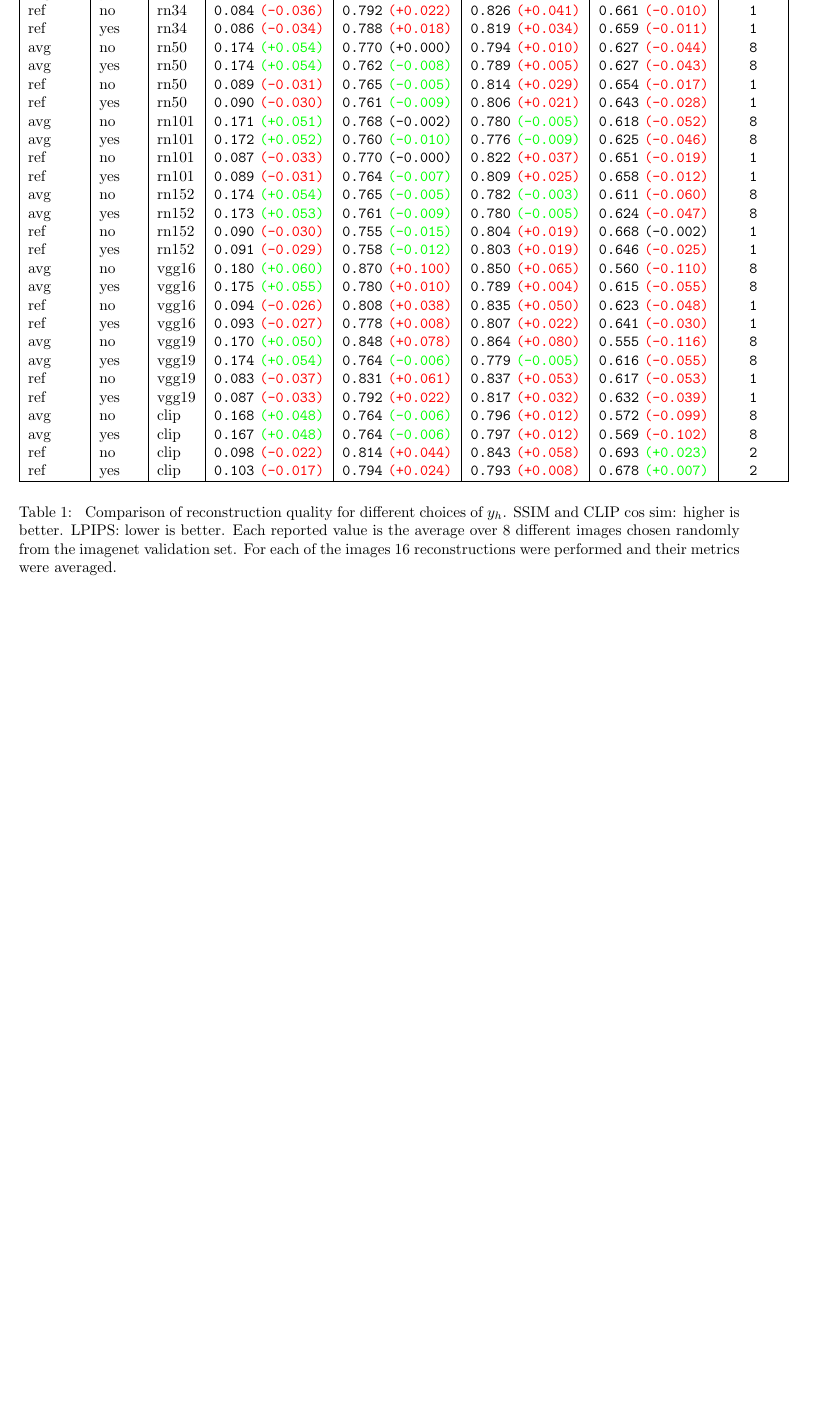
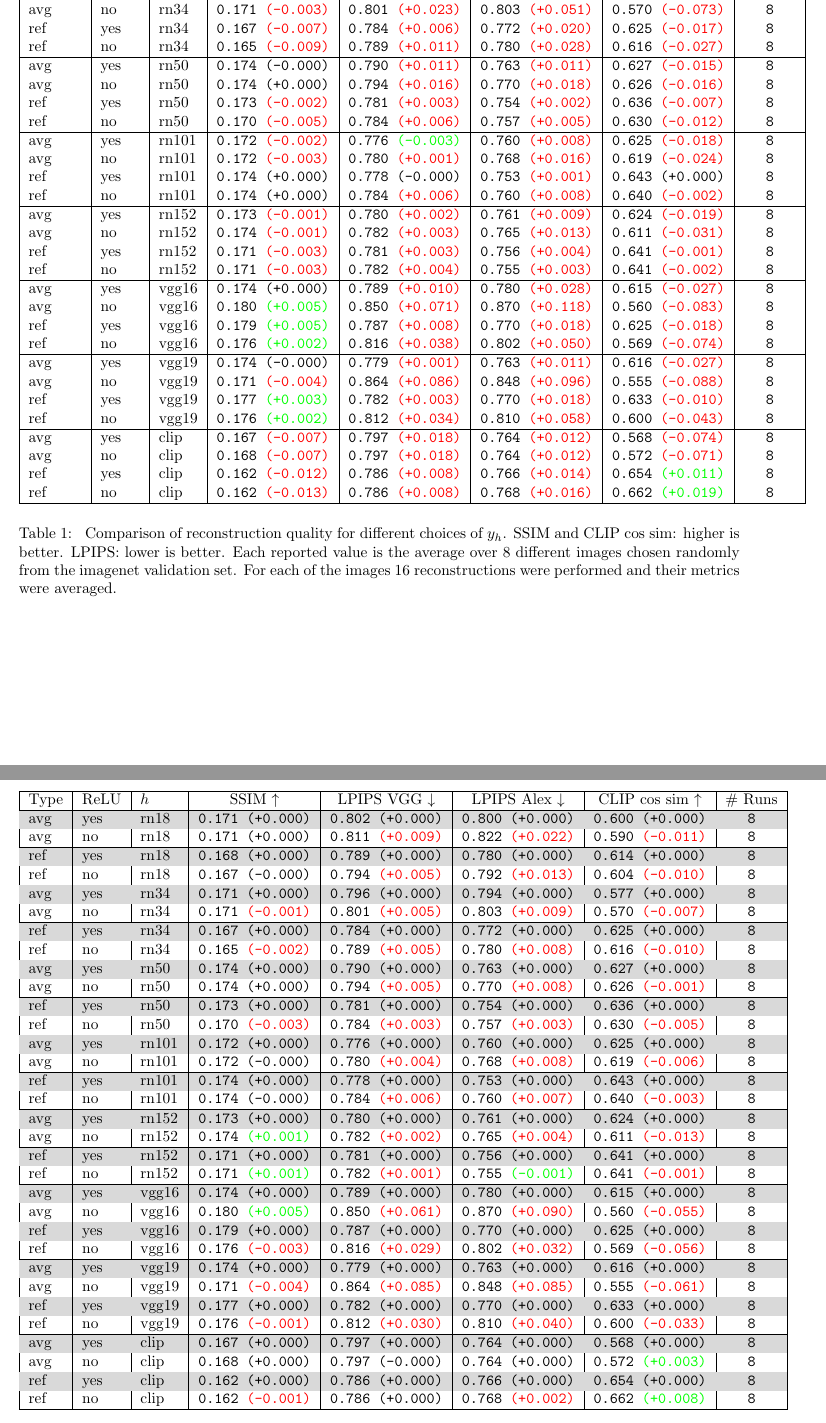
Before and after one commit to duncanturk/resnet-inversion-project, a LaTeX paper (report/main.tex, which reads report/figures/experiments_table.tex, report/figures/experiments_table_relu.tex): part of page 6 of 6 before the commit and two parts of pages 6 and 7 of 9 after it, the two joined at a grey line, cut so that both start at the same text, the shorter picture padded with empty space. Compiled offline with pdfLaTeX.

Commit message:
some comparison tables

```diff
--- a/report/figures/experiments_table.tex
+++ b/report/figures/experiments_table.tex
@@ -11,27 +4,0 @@ avg & no & rn34 & \texttt{0.171} {\color{green}\texttt{(+0.051)}} & \texttt{0.80
-avg & yes & rn34 & \texttt{0.171} {\color{green}\texttt{(+0.052)}} & \texttt{0.795} {\color{red}\texttt{(+0.024)}} & \texttt{0.796} {\color{red}\texttt{(+0.011)}} & \texttt{0.577} {\color{red}\texttt{(-0.094)}} & \texttt{8}\\
-ref & no & rn34 & \texttt{0.084} {\color{red}\texttt{(-0.036)}} & \texttt{0.792} {\color{red}\texttt{(+0.022)}} & \texttt{0.826} {\color{red}\texttt{(+0.041)}} & \texttt{0.661} {\color{red}\texttt{(-0.010)}} & \texttt{1}\\
-ref & yes & rn34 & \texttt{0.086} {\color{red}\texttt{(-0.034)}} & \texttt{0.788} {\color{red}\texttt{(+0.018)}} & \texttt{0.819} {\color{red}\texttt{(+0.034)}} & \texttt{0.659} {\color{red}\texttt{(-0.011)}} & \texttt{1}\\
-avg & no & rn50 & \texttt{0.174} {\color{green}\texttt{(+0.054)}} & \texttt{0.770} {\color{black}\texttt{(+0.000)}} & \texttt{0.794} {\color{red}\texttt{(+0.010)}} & \texttt{0.627} {\color{red}\texttt{(-0.044)}} & \texttt{8}\\
-avg & yes & rn50 & \texttt{0.174} {\color{green}\texttt{(+0.054)}} & \texttt{0.762} {\color{green}\texttt{(-0.008)}} & \texttt{0.789} {\color{red}\texttt{(+0.005)}} & \texttt{0.627} {\color{red}\texttt{(-0.043)}} & \texttt{8}\\
-ref & no & rn50 & \texttt{0.089} {\color{red}\texttt{(-0.031)}} & \texttt{0.765} {\color{green}\texttt{(-0.005)}} & \texttt{0.814} {\color{red}\texttt{(+0.029)}} & \texttt{0.654} {\color{red}\texttt{(-0.017)}} & \texttt{1}\\
-ref & yes & rn50 & \texttt{0.090} {\color{red}\texttt{(-0.030)}} & \texttt{0.761} {\color{green}\texttt{(-0.009)}} & \texttt{0.806} {\color{red}\texttt{(+0.021)}} & \texttt{0.643} {\color{red}\texttt{(-0.028)}} & \texttt{1}\\
-avg & no & rn101 & \texttt{0.171} {\color{green}\texttt{(+0.051)}} & \texttt{0.768} {\color{black}\texttt{(-0.002)}} & \texttt{0.780} {\color{green}\texttt{(-0.005)}} & \texttt{0.618} {\color{red}\texttt{(-0.052)}} & \texttt{8}\\
-avg & yes & rn101 & \texttt{0.172} {\color{green}\texttt{(+0.052)}} & \texttt{0.760} {\color{green}\texttt{(-0.010)}} & \texttt{0.776} {\color{green}\texttt{(-0.009)}} & \texttt{0.625} {\color{red}\texttt{(-0.046)}} & \texttt{8}\\
-ref & no & rn101 & \texttt{0.087} {\color{red}\texttt{(-0.033)}} & \texttt{0.770} {\color{black}\texttt{(-0.000)}} & \texttt{0.822} {\color{red}\texttt{(+0.037)}} & \texttt{0.651} {\color{red}\texttt{(-0.019)}} & \texttt{1}\\
-ref & yes & rn101 & \texttt{0.089} {\color{red}\texttt{(-0.031)}} & \texttt{0.764} {\color{green}\texttt{(-0.007)}} & \texttt{0.809} {\color{red}\texttt{(+0.025)}} & \texttt{0.658} {\color{red}\texttt{(-0.012)}} & \texttt{1}\\
-avg & no & rn152 & \texttt{0.174} {\color{green}\texttt{(+0.054)}} & \texttt{0.765} {\color{green}\texttt{(-0.005)}} & \texttt{0.782} {\color{green}\texttt{(-0.003)}} & \texttt{0.611} {\color{red}\texttt{(-0.060)}} & \texttt{8}\\
-avg & yes & rn152 & \texttt{0.173} {\color{green}\texttt{(+0.053)}} & \texttt{0.761} {\color{green}\texttt{(-0.009)}} & \texttt{0.780} {\color{green}\texttt{(-0.005)}} & \texttt{0.624} {\color{red}\texttt{(-0.047)}} & \texttt{8}\\
-ref & no & rn152 & \texttt{0.090} {\color{red}\texttt{(-0.030)}} & \texttt{0.755} {\color{green}\texttt{(-0.015)}} & \texttt{0.804} {\color{red}\texttt{(+0.019)}} & \texttt{0.668} {\color{black}\texttt{(-0.002)}} & \texttt{1}\\
-ref & yes & rn152 & \texttt{0.091} {\color{red}\texttt{(-0.029)}} & \texttt{0.758} {\color{green}\texttt{(-0.012)}} & \texttt{0.803} {\color{red}\texttt{(+0.019)}} & \texttt{0.646} {\color{red}\texttt{(-0.025)}} & \texttt{1}\\
-avg & no & vgg16 & \texttt{0.180} {\color{green}\texttt{(+0.060)}} & \texttt{0.870} {\color{red}\texttt{(+0.100)}} & \texttt{0.850} {\color{red}\texttt{(+0.065)}} & \texttt{0.560} {\color{red}\texttt{(-0.110)}} & \texttt{8}\\
-avg & yes & vgg16 & \texttt{0.175} {\color{green}\texttt{(+0.055)}} & \texttt{0.780} {\color{red}\texttt{(+0.010)}} & \texttt{0.789} {\color{red}\texttt{(+0.004)}} & \texttt{0.615} {\color{red}\texttt{(-0.055)}} & \texttt{8}\\
-ref & no & vgg16 & \texttt{0.094} {\color{red}\texttt{(-0.026)}} & \texttt{0.808} {\color{red}\texttt{(+0.038)}} & \texttt{0.835} {\color{red}\texttt{(+0.050)}} & \texttt{0.623} {\color{red}\texttt{(-0.048)}} & \texttt{1}\\
-ref & yes & vgg16 & \texttt{0.093} {\color{red}\texttt{(-0.027)}} & \texttt{0.778} {\color{red}\texttt{(+0.008)}} & \texttt{0.807} {\color{red}\texttt{(+0.022)}} & \texttt{0.641} {\color{red}\texttt{(-0.030)}} & \texttt{1}\\
-avg & no & vgg19 & \texttt{0.170} {\color{green}\texttt{(+0.050)}} & \texttt{0.848} {\color{red}\texttt{(+0.078)}} & \texttt{0.864} {\color{red}\texttt{(+0.080)}} & \texttt{0.555} {\color{red}\texttt{(-0.116)}} & \texttt{8}\\
-avg & yes & vgg19 & \texttt{0.174} {\color{green}\texttt{(+0.054)}} & \texttt{0.764} {\color{green}\texttt{(-0.006)}} & \texttt{0.779} {\color{green}\texttt{(-0.005)}} & \texttt{0.616} {\color{red}\texttt{(-0.055)}} & \texttt{8}\\
-ref & no & vgg19 & \texttt{0.083} {\color{red}\texttt{(-0.037)}} & \texttt{0.831} {\color{red}\texttt{(+0.061)}} & \texttt{0.837} {\color{red}\texttt{(+0.053)}} & \texttt{0.617} {\color{red}\texttt{(-0.053)}} & \texttt{1}\\
-ref & yes & vgg19 & \texttt{0.087} {\color{red}\texttt{(-0.033)}} & \texttt{0.792} {\color{red}\texttt{(+0.022)}} & \texttt{0.817} {\color{red}\texttt{(+0.032)}} & \texttt{0.632} {\color{red}\texttt{(-0.039)}} & \texttt{1}\\
-avg & no & clip & \texttt{0.168} {\color{green}\texttt{(+0.048)}} & \texttt{0.764} {\color{green}\texttt{(-0.006)}} & \texttt{0.796} {\color{red}\texttt{(+0.012)}} & \texttt{0.572} {\color{red}\texttt{(-0.099)}} & \texttt{8}\\
-avg & yes & clip & \texttt{0.167} {\color{green}\texttt{(+0.048)}} & \texttt{0.764} {\color{green}\texttt{(-0.006)}} & \texttt{0.797} {\color{red}\texttt{(+0.012)}} & \texttt{0.569} {\color{red}\texttt{(-0.102)}} & \texttt{8}\\
-ref & no & clip & \texttt{0.098} {\color{red}\texttt{(-0.022)}} & \texttt{0.814} {\color{red}\texttt{(+0.044)}} & \texttt{0.843} {\color{red}\texttt{(+0.058)}} & \texttt{0.693} {\color{green}\texttt{(+0.023)}} & \texttt{2}\\
-ref & yes & clip & \texttt{0.103} {\color{red}\texttt{(-0.017)}} & \texttt{0.794} {\color{red}\texttt{(+0.024)}} & \texttt{0.793} {\color{red}\texttt{(+0.008)}} & \texttt{0.678} {\color{green}\texttt{(+0.007)}} & \texttt{2}\\
@@ -38,2 +12,36 @@ ref & yes & clip & \texttt{0.103} {\color{red}\texttt{(-0.017)}} & \texttt{0.794
+avg & yes & rn34 & \texttt{0.171 {\color{red}(-0.003)}} & \texttt{0.796 {\color{red}(+0.018)}} & \texttt{0.794 {\color{red}(+0.042)}} & \texttt{0.577 {\color{red}(-0.066)}} & \texttt{8} \\
+avg & no & rn34 & \texttt{0.171 {\color{red}(-0.003)}} & \texttt{0.801 {\color{red}(+0.023)}} & \texttt{0.803 {\color{red}(+0.051)}} & \texttt{0.570 {\color{red}(-0.073)}} & \texttt{8} \\
+ref & yes & rn34 & \texttt{0.167 {\color{red}(-0.007)}} & \texttt{0.784 {\color{red}(+0.006)}} & \texttt{0.772 {\color{red}(+0.020)}} & \texttt{0.625 {\color{red}(-0.017)}} & \texttt{8} \\
+ref & no & rn34 & \texttt{0.165 {\color{red}(-0.009)}} & \texttt{0.789 {\color{red}(+0.011)}} & \texttt{0.780 {\color{red}(+0.028)}} & \texttt{0.616 {\color{red}(-0.027)}} & \texttt{8} \\
+\hline
+avg & yes & rn50 & \texttt{0.174 {\color{black}(-0.000)}} & \texttt{0.790 {\color{red}(+0.011)}} & \texttt{0.763 {\color{red}(+0.011)}} & \texttt{0.627 {\color{red}(-0.015)}} & \texttt{8} \\
+avg & no & rn50 & \texttt{0.174 {\color{black}(+0.000)}} & \texttt{0.794 {\color{red}(+0.016)}} & \texttt{0.770 {\color{red}(+0.018)}} & \texttt{0.626 {\color{red}(-0.016)}} & \texttt{8} \\
+ref & yes & rn50 & \texttt{0.173 {\color{red}(-0.002)}} & \texttt{0.781 {\color{red}(+0.003)}} & \texttt{0.754 {\color{red}(+0.002)}} & \texttt{0.636 {\color{red}(-0.007)}} & \texttt{8} \\
+ref & no & rn50 & \texttt{0.170 {\color{red}(-0.005)}} & \texttt{0.784 {\color{red}(+0.006)}} & \texttt{0.757 {\color{red}(+0.005)}} & \texttt{0.630 {\color{red}(-0.012)}} & \texttt{8} \\
+\hline
+avg & yes & rn101 & \texttt{0.172 {\color{red}(-0.002)}} & \texttt{0.776 {\color{green}(-0.003)}} & \texttt{0.760 {\color{red}(+0.008)}} & \texttt{0.625 {\color{red}(-0.018)}} & \texttt{8} \\
+avg & no & rn101 & \texttt{0.172 {\color{red}(-0.003)}} & \texttt{0.780 {\color{red}(+0.001)}} & \texttt{0.768 {\color{red}(+0.016)}} & \texttt{0.619 {\color{red}(-0.024)}} & \texttt{8} \\
+ref & yes & rn101 & \texttt{0.174 {\color{black}(+0.000)}} & \texttt{0.778 {\color{black}(-0.000)}} & \texttt{0.753 {\color{red}(+0.001)}} & \texttt{0.643 {\color{black}(+0.000)}} & \texttt{8} \\
+ref & no & rn101 & \texttt{0.174 {\color{black}(+0.000)}} & \texttt{0.784 {\color{red}(+0.006)}} & \texttt{0.760 {\color{red}(+0.008)}} & \texttt{0.640 {\color{red}(-0.002)}} & \texttt{8} \\
+\hline
+avg & yes & rn152 & \texttt{0.173 {\color{red}(-0.001)}} & \texttt{0.780 {\color{red}(+0.002)}} & \texttt{0.761 {\color{red}(+0.009)}} & \texttt{0.624 {\color{red}(-0.019)}} & \texttt{8} \\
+avg & no & rn152 & \texttt{0.174 {\color{red}(-0.001)}} & \texttt{0.782 {\color{red}(+0.003)}} & \texttt{0.765 {\color{red}(+0.013)}} & \texttt{0.611 {\color{red}(-0.031)}} & \texttt{8} \\
+ref & yes & rn152 & \texttt{0.171 {\color{red}(-0.003)}} & \texttt{0.781 {\color{red}(+0.003)}} & \texttt{0.756 {\color{red}(+0.004)}} & \texttt{0.641 {\color{red}(-0.001)}} & \texttt{8} \\
+ref & no & rn152 & \texttt{0.171 {\color{red}(-0.003)}} & \texttt{0.782 {\color{red}(+0.004)}} & \texttt{0.755 {\color{red}(+0.003)}} & \texttt{0.641 {\color{red}(-0.002)}} & \texttt{8} \\
+\hline
+avg & yes & vgg16 & \texttt{0.174 {\color{black}(+0.000)}} & \texttt{0.789 {\color{red}(+0.010)}} & \texttt{0.780 {\color{red}(+0.028)}} & \texttt{0.615 {\color{red}(-0.027)}} & \texttt{8} \\
+avg & no & vgg16 & \texttt{0.180 {\color{green}(+0.005)}} & \texttt{0.850 {\color{red}(+0.071)}} & \texttt{0.870 {\color{red}(+0.118)}} & \texttt{0.560 {\color{red}(-0.083)}} & \texttt{8} \\
+ref & yes & vgg16 & \texttt{0.179 {\color{green}(+0.005)}} & \texttt{0.787 {\color{red}(+0.008)}} & \texttt{0.770 {\color{red}(+0.018)}} & \texttt{0.625 {\color{red}(-0.018)}} & \texttt{8} \\
+ref & no & vgg16 & \texttt{0.176 {\color{green}(+0.002)}} & \texttt{0.816 {\color{red}(+0.038)}} & \texttt{0.802 {\color{red}(+0.050)}} & \texttt{0.569 {\color{red}(-0.074)}} & \texttt{8} \\
+\hline
+avg & yes & vgg19 & \texttt{0.174 {\color{black}(-0.000)}} & \texttt{0.779 {\color{red}(+0.001)}} & \texttt{0.763 {\color{red}(+0.011)}} & \texttt{0.616 {\color{red}(-0.027)}} & \texttt{8} \\
+avg & no & vgg19 & \texttt{0.171 {\color{red}(-0.004)}} & \texttt{0.864 {\color{red}(+0.086)}} & \texttt{0.848 {\color{red}(+0.096)}} & \texttt{0.555 {\color{red}(-0.088)}} & \texttt{8} \\
+ref & yes & vgg19 & \texttt{0.177 {\color{green}(+0.003)}} & \texttt{0.782 {\color{red}(+0.003)}} & \texttt{0.770 {\color{red}(+0.018)}} & \texttt{0.633 {\color{red}(-0.010)}} & \texttt{8} \\
+ref & no & vgg19 & \texttt{0.176 {\color{green}(+0.002)}} & \texttt{0.812 {\color{red}(+0.034)}} & \texttt{0.810 {\color{red}(+0.058)}} & \texttt{0.600 {\color{red}(-0.043)}} & \texttt{8} \\
+\hline
+avg & yes & clip & \texttt{0.167 {\color{red}(-0.007)}} & \texttt{0.797 {\color{red}(+0.018)}} & \texttt{0.764 {\color{red}(+0.012)}} & \texttt{0.568 {\color{red}(-0.074)}} & \texttt{8} \\
+avg & no & clip & \texttt{0.168 {\color{red}(-0.007)}} & \texttt{0.797 {\color{red}(+0.018)}} & \texttt{0.764 {\color{red}(+0.012)}} & \texttt{0.572 {\color{red}(-0.071)}} & \texttt{8} \\
+ref & yes & clip & \texttt{0.162 {\color{red}(-0.012)}} & \texttt{0.786 {\color{red}(+0.008)}} & \texttt{0.766 {\color{red}(+0.014)}} & \texttt{0.654 {\color{green}(+0.011)}} & \texttt{8} \\
+ref & no & clip & \texttt{0.162 {\color{red}(-0.013)}} & \texttt{0.786 {\color{red}(+0.008)}} & \texttt{0.768 {\color{red}(+0.016)}} & \texttt{0.662 {\color{green}(+0.019)}} & \texttt{8} \\
 \hline
 \end{tabular}
--- /dev/null
+++ b/report/figures/experiments_table_relu.tex
@@ -0,0 +1,53 @@
+\begin{tabular}{|l|l|l|c|c|c|c|c|}
+\hline
+Type & ReLU & $h$ & SSIM $\uparrow$ & LPIPS VGG $\downarrow$ & LPIPS Alex $\downarrow$ & CLIP cos sim $\uparrow$ & \# Runs \\
+\hline
+\rowcolor{verylightgray}avg & yes & rn18 & \texttt{0.171 {\color{black}(+0.000)}} & \texttt{0.802 {\color{black}(+0.000)}} & \texttt{0.800 {\color{black}(+0.000)}} & \texttt{0.600 {\color{black}(+0.000)}} & \texttt{8} \\
+avg & no & rn18 & \texttt{0.171 {\color{black}(+0.000)}} & \texttt{0.811 {\color{red}(+0.009)}} & \texttt{0.822 {\color{red}(+0.022)}} & \texttt{0.590 {\color{red}(-0.011)}} & \texttt{8} \\
+\hline
+\rowcolor{verylightgray}ref & yes & rn18 & \texttt{0.168 {\color{black}(+0.000)}} & \texttt{0.789 {\color{black}(+0.000)}} & \texttt{0.780 {\color{black}(+0.000)}} & \texttt{0.614 {\color{black}(+0.000)}} & \texttt{8} \\
+ref & no & rn18 & \texttt{0.167 {\color{black}(-0.000)}} & \texttt{0.794 {\color{red}(+0.005)}} & \texttt{0.792 {\color{red}(+0.013)}} & \texttt{0.604 {\color{red}(-0.010)}} & \texttt{8} \\
+\hline
+\rowcolor{verylightgray}avg & yes & rn34 & \texttt{0.171 {\color{black}(+0.000)}} & \texttt{0.796 {\color{black}(+0.000)}} & \texttt{0.794 {\color{black}(+0.000)}} & \texttt{0.577 {\color{black}(+0.000)}} & \texttt{8} \\
+avg & no & rn34 & \texttt{0.171 {\color{red}(-0.001)}} & \texttt{0.801 {\color{red}(+0.005)}} & \texttt{0.803 {\color{red}(+0.009)}} & \texttt{0.570 {\color{red}(-0.007)}} & \texttt{8} \\
+\hline
+\rowcolor{verylightgray}ref & yes & rn34 & \texttt{0.167 {\color{black}(+0.000)}} & \texttt{0.784 {\color{black}(+0.000)}} & \texttt{0.772 {\color{black}(+0.000)}} & \texttt{0.625 {\color{black}(+0.000)}} & \texttt{8} \\
+ref & no & rn34 & \texttt{0.165 {\color{red}(-0.002)}} & \texttt{0.789 {\color{red}(+0.005)}} & \texttt{0.780 {\color{red}(+0.008)}} & \texttt{0.616 {\color{red}(-0.010)}} & \texttt{8} \\
+\hline
+\rowcolor{verylightgray}avg & yes & rn50 & \texttt{0.174 {\color{black}(+0.000)}} & \texttt{0.790 {\color{black}(+0.000)}} & \texttt{0.763 {\color{black}(+0.000)}} & \texttt{0.627 {\color{black}(+0.000)}} & \texttt{8} \\
+avg & no & rn50 & \texttt{0.174 {\color{black}(+0.000)}} & \texttt{0.794 {\color{red}(+0.005)}} & \texttt{0.770 {\color{red}(+0.008)}} & \texttt{0.626 {\color{red}(-0.001)}} & \texttt{8} \\
+\hline
+\rowcolor{verylightgray}ref & yes & rn50 & \texttt{0.173 {\color{black}(+0.000)}} & \texttt{0.781 {\color{black}(+0.000)}} & \texttt{0.754 {\color{black}(+0.000)}} & \texttt{0.636 {\color{black}(+0.000)}} & \texttt{8} \\
+ref & no & rn50 & \texttt{0.170 {\color{red}(-0.003)}} & \texttt{0.784 {\color{red}(+0.003)}} & \texttt{0.757 {\color{red}(+0.003)}} & \texttt{0.630 {\color{red}(-0.005)}} & \texttt{8} \\
+\hline
+\rowcolor{verylightgray}avg & yes & rn101 & \texttt{0.172 {\color{black}(+0.000)}} & \texttt{0.776 {\color{black}(+0.000)}} & \texttt{0.760 {\color{black}(+0.000)}} & \texttt{0.625 {\color{black}(+0.000)}} & \texttt{8} \\
+avg & no & rn101 & \texttt{0.172 {\color{black}(-0.000)}} & \texttt{0.780 {\color{red}(+0.004)}} & \texttt{0.768 {\color{red}(+0.008)}} & \texttt{0.619 {\color{red}(-0.006)}} & \texttt{8} \\
+\hline
+\rowcolor{verylightgray}ref & yes & rn101 & \texttt{0.174 {\color{black}(+0.000)}} & \texttt{0.778 {\color{black}(+0.000)}} & \texttt{0.753 {\color{black}(+0.000)}} & \texttt{0.643 {\color{black}(+0.000)}} & \texttt{8} \\
+ref & no & rn101 & \texttt{0.174 {\color{black}(-0.000)}} & \texttt{0.784 {\color{red}(+0.006)}} & \texttt{0.760 {\color{red}(+0.007)}} & \texttt{0.640 {\color{red}(-0.003)}} & \texttt{8} \\
+\hline
+\rowcolor{verylightgray}avg & yes & rn152 & \texttt{0.173 {\color{black}(+0.000)}} & \texttt{0.780 {\color{black}(+0.000)}} & \texttt{0.761 {\color{black}(+0.000)}} & \texttt{0.624 {\color{black}(+0.000)}} & \texttt{8} \\
+avg & no & rn152 & \texttt{0.174 {\color{green}(+0.001)}} & \texttt{0.782 {\color{red}(+0.002)}} & \texttt{0.765 {\color{red}(+0.004)}} & \texttt{0.611 {\color{red}(-0.013)}} & \texttt{8} \\
+\hline
+\rowcolor{verylightgray}ref & yes & rn152 & \texttt{0.171 {\color{black}(+0.000)}} & \texttt{0.781 {\color{black}(+0.000)}} & \texttt{0.756 {\color{black}(+0.000)}} & \texttt{0.641 {\color{black}(+0.000)}} & \texttt{8} \\
+ref & no & rn152 & \texttt{0.171 {\color{green}(+0.001)}} & \texttt{0.782 {\color{red}(+0.001)}} & \texttt{0.755 {\color{green}(-0.001)}} & \texttt{0.641 {\color{red}(-0.001)}} & \texttt{8} \\
+\hline
+\rowcolor{verylightgray}avg & yes & vgg16 & \texttt{0.174 {\color{black}(+0.000)}} & \texttt{0.789 {\color{black}(+0.000)}} & \texttt{0.780 {\color{black}(+0.000)}} & \texttt{0.615 {\color{black}(+0.000)}} & \texttt{8} \\
+avg & no & vgg16 & \texttt{0.180 {\color{green}(+0.005)}} & \texttt{0.850 {\color{red}(+0.061)}} & \texttt{0.870 {\color{red}(+0.090)}} & \texttt{0.560 {\color{red}(-0.055)}} & \texttt{8} \\
+\hline
+\rowcolor{verylightgray}ref & yes & vgg16 & \texttt{0.179 {\color{black}(+0.000)}} & \texttt{0.787 {\color{black}(+0.000)}} & \texttt{0.770 {\color{black}(+0.000)}} & \texttt{0.625 {\color{black}(+0.000)}} & \texttt{8} \\
+ref & no & vgg16 & \texttt{0.176 {\color{red}(-0.003)}} & \texttt{0.816 {\color{red}(+0.029)}} & \texttt{0.802 {\color{red}(+0.032)}} & \texttt{0.569 {\color{red}(-0.056)}} & \texttt{8} \\
+\hline
+\rowcolor{verylightgray}avg & yes & vgg19 & \texttt{0.174 {\color{black}(+0.000)}} & \texttt{0.779 {\color{black}(+0.000)}} & \texttt{0.763 {\color{black}(+0.000)}} & \texttt{0.616 {\color{black}(+0.000)}} & \texttt{8} \\
+avg & no & vgg19 & \texttt{0.171 {\color{red}(-0.004)}} & \texttt{0.864 {\color{red}(+0.085)}} & \texttt{0.848 {\color{red}(+0.085)}} & \texttt{0.555 {\color{red}(-0.061)}} & \texttt{8} \\
+\hline
+\rowcolor{verylightgray}ref & yes & vgg19 & \texttt{0.177 {\color{black}(+0.000)}} & \texttt{0.782 {\color{black}(+0.000)}} & \texttt{0.770 {\color{black}(+0.000)}} & \texttt{0.633 {\color{black}(+0.000)}} & \texttt{8} \\
+ref & no & vgg19 & \texttt{0.176 {\color{red}(-0.001)}} & \texttt{0.812 {\color{red}(+0.030)}} & \texttt{0.810 {\color{red}(+0.040)}} & \texttt{0.600 {\color{red}(-0.033)}} & \texttt{8} \\
+\hline
+\rowcolor{verylightgray}avg & yes & clip & \texttt{0.167 {\color{black}(+0.000)}} & \texttt{0.797 {\color{black}(+0.000)}} & \texttt{0.764 {\color{black}(+0.000)}} & \texttt{0.568 {\color{black}(+0.000)}} & \texttt{8} \\
+avg & no & clip & \texttt{0.168 {\color{black}(+0.000)}} & \texttt{0.797 {\color{black}(-0.000)}} & \texttt{0.764 {\color{black}(+0.000)}} & \texttt{0.572 {\color{green}(+0.003)}} & \texttt{8} \\
+\hline
+\rowcolor{verylightgray}ref & yes & clip & \texttt{0.162 {\color{black}(+0.000)}} & \texttt{0.786 {\color{black}(+0.000)}} & \texttt{0.766 {\color{black}(+0.000)}} & \texttt{0.654 {\color{black}(+0.000)}} & \texttt{8} \\
+ref & no & clip & \texttt{0.162 {\color{red}(-0.001)}} & \texttt{0.786 {\color{black}(+0.000)}} & \texttt{0.768 {\color{red}(+0.002)}} & \texttt{0.662 {\color{green}(+0.008)}} & \texttt{8} \\
+\hline
+\end{tabular}
--- a/report/main.tex
+++ b/report/main.tex
@@ -5,8 +5,10 @@
 \usepackage{amssymb}
 \usepackage{hyperref}
 \usepackage{geometry}
+\usepackage[table]{xcolor}
 \usepackage{cite}
-\usepackage{xcolor}
+
+\definecolor{verylightgray}{gray}{0.85}
 
 \geometry{margin=1in}
 
@@ -194,3 +198,12 @@ The results can be seen in table~\ref{tab:results_comparison}.
             For each of the images 16 reconstructions were performed and their metrics were averaged.
         }
         \label{tab:results_comparison}
+\end{table*}
+
+\begin{table*}[ht]
+    \centering
+        \input{figures/experiments_table_relu}
+        \caption{
+            Comparison of reconstruction quality with and without the last ReLU activation.
+            The differences are calculated with respect to the same backbone and $y_h$ configuration so that only the effect of the removal of the ReLU is shown.
+            Reference lines are indicated by a gray background.
```
Also changed, not shown: report/figures/experiments_table_avg.tex (added, +53 -0 lines), report/figures/experiments_table_rn50.tex (added, +30 -0 lines), report/figures/experiments_table_vgg16.tex (added, +15 -0 lines), report/out/main.pdf, report/figures/experiments_table.tex (15 more changed lines), report/main.tex (41 more changed lines).
